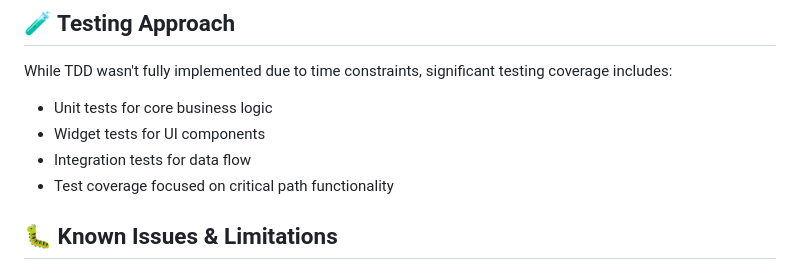
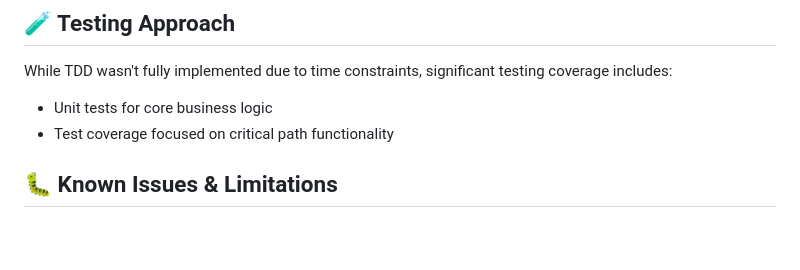
Before and after one commit to hurbes/eventy, a Markdown page: README.md, the part around the change. Drawn GitHub-style; blank space fills up the shorter version.

```diff
--- a/README.md
+++ b/README.md
@@ -93,8 +93,6 @@ Despite these challenges, the final product demonstrates a well-structured, perf
 
 While TDD wasn't fully implemented due to time constraints, significant testing coverage includes:
 - Unit tests for core business logic
-- Widget tests for UI components
-- Integration tests for data flow
 - Test coverage focused on critical path functionality
 
 ## 🐛 Known Issues & Limitations
```
